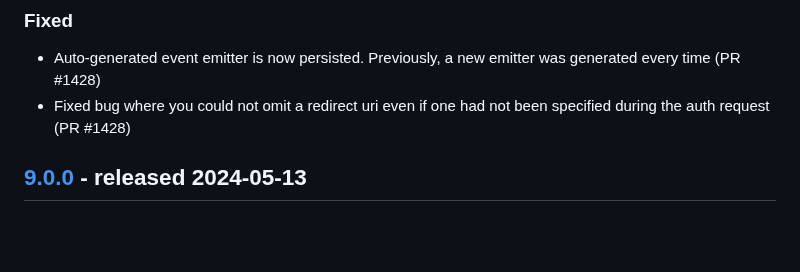
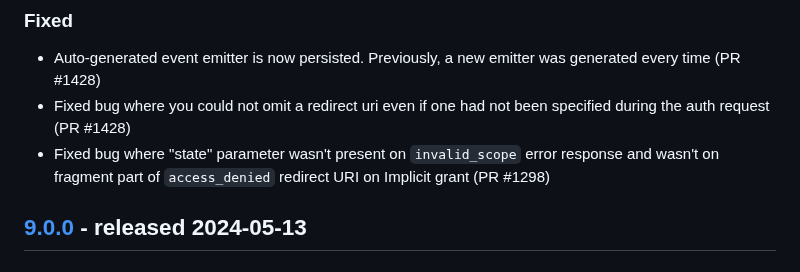
Before and after one commit to thephpleague/oauth2-server, a Markdown page: CHANGELOG.md, the part around the change. Drawn GitHub-style; blank space fills up the shorter version.

Commit message:
add changelog

```diff
--- a/CHANGELOG.md
+++ b/CHANGELOG.md
@@ -8,6 +8,7 @@ and this project adheres to [Semantic Versioning](http://semver.org/spec/v2.0.0.
 ### Fixed
 - Auto-generated event emitter is now persisted. Previously, a new emitter was generated every time (PR #1428)
 - Fixed bug where you could not omit a redirect uri even if one had not been specified during the auth request (PR #1428)
+- Fixed bug where "state" parameter wasn't present on `invalid_scope` error response and wasn't on fragment part of `access_denied` redirect URI on Implicit grant (PR #1298)
 
 ## [9.0.0] - released 2024-05-13
 ### Added
```
